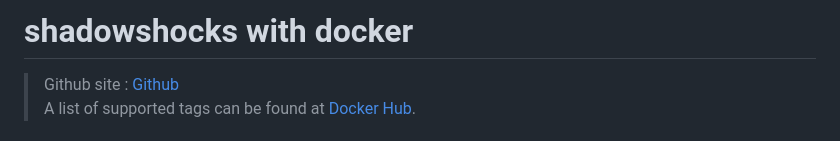
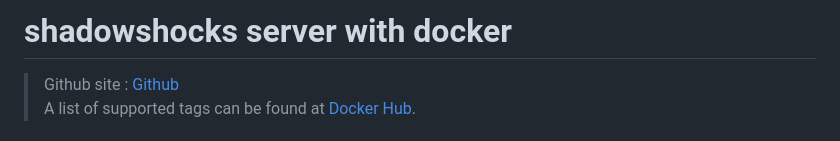
Before and after one commit to whw23/learn, a Markdown page: shadowsocks/readme.md, the part around the change printed below. Drawn GitHub-style.

```diff
--- a/shadowsocks/readme.md
+++ b/shadowsocks/readme.md
@@ -1,4 +1,4 @@
-# shadowshocks with docker
+# shadowshocks server with docker
 
 > Github site : [Github](https://github.com/shadowsocks/shadowsocks-libev) \
 > A list of supported tags can be found at [Docker Hub](https://hub.docker.com/r/shadowsocks/shadowsocks-libev/tags/).
```
Also changed, not shown: other parts of shadowsocks/readme.md (+2 -0 lines).
